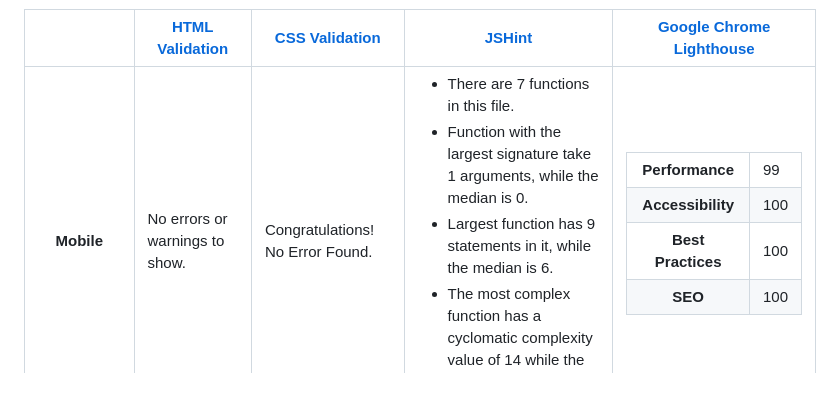
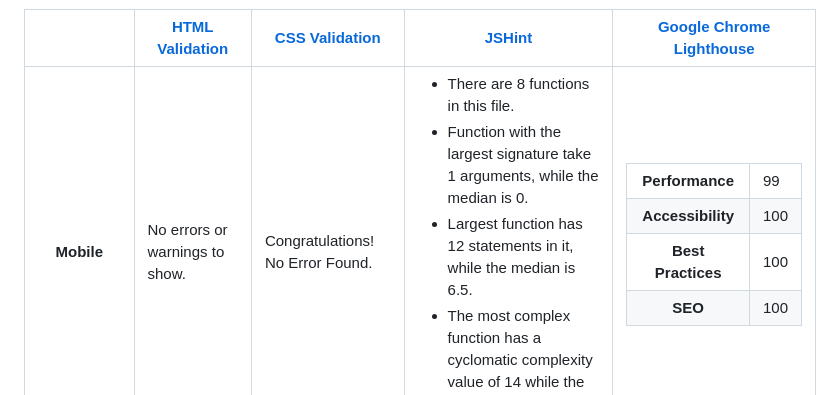
Before and after one commit to radule90/CI_PP_2, a Markdown page: README.md, the part around the change printed below. Drawn GitHub-style.

```diff
--- a/README.md
+++ b/README.md
@@ -191,9 +198,9 @@ Simple website / application, which simply serves to entertain the user, which c
        <td>Congratulations! No Error Found.</td>
        <td>
          <ul>
-           <li>There are 7 functions in this file.</li>
+           <li>There are 8 functions in this file.</li>
            <li>Function with the largest signature take 1 arguments, while the median is 0.</li>
-           <li>Largest function has 9 statements in it, while the median is 6.</li>
+           <li>Largest function has 12 statements in it, while the median is 6.5.</li>
            <li>The most complex function has a cyclomatic complexity value of 14 while the median is 3.</li>
          </ul>
        </td>
```
Also changed, not shown: other parts of README.md (+35 -1 lines).
